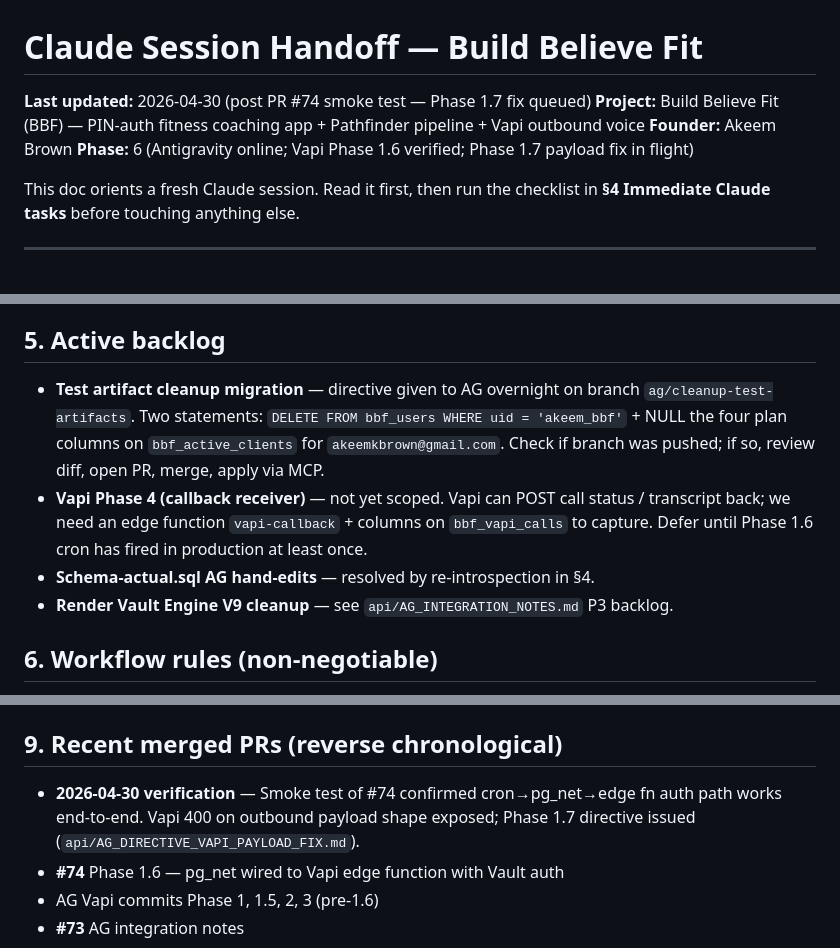
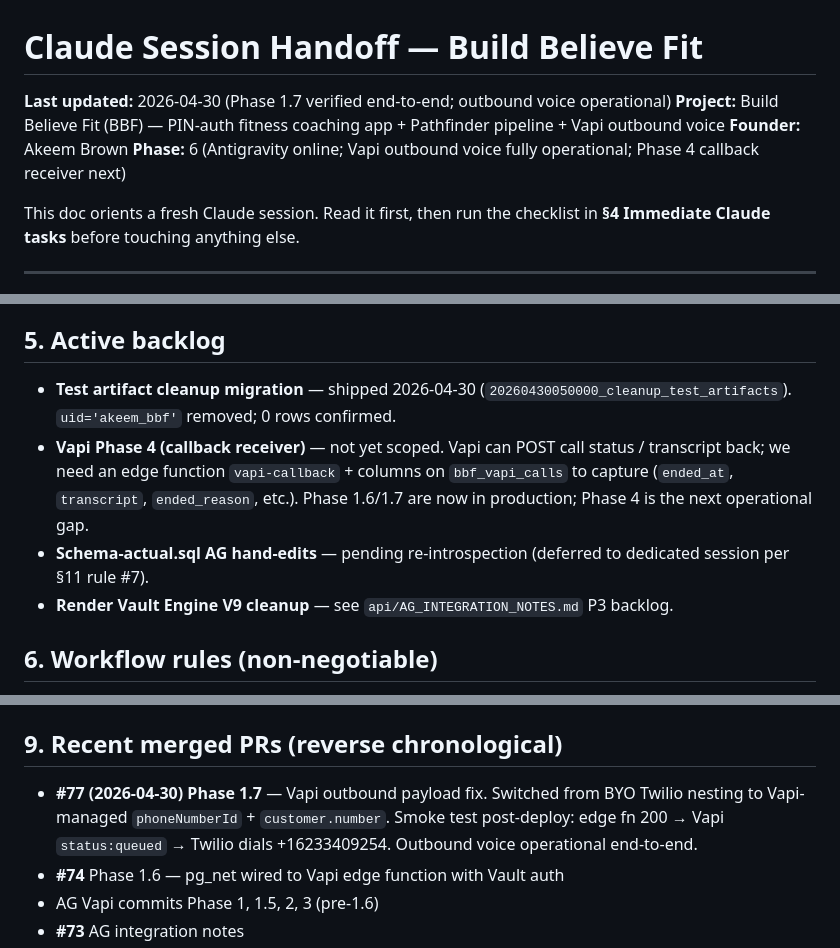
Before and after one commit to buildbelievefitllc/Buildbelievefit, a Markdown page: api/CLAUDE_SESSION_HANDOFF.md, 3 parts joined by grey strips. Drawn GitHub-style.

```diff
--- a/api/CLAUDE_SESSION_HANDOFF.md
+++ b/api/CLAUDE_SESSION_HANDOFF.md
@@ -1,9 +1,9 @@
 # Claude Session Handoff — Build Believe Fit
 
-**Last updated:** 2026-04-30 (post PR #74 smoke test — Phase 1.7 fix queued)
+**Last updated:** 2026-04-30 (Phase 1.7 verified end-to-end; outbound voice operational)
 **Project:** Build Believe Fit (BBF) — PIN-auth fitness coaching app + Pathfinder pipeline + Vapi outbound voice
 **Founder:** Akeem Brown
-**Phase:** 6 (Antigravity online; Vapi Phase 1.6 verified; Phase 1.7 payload fix in flight)
+**Phase:** 6 (Antigravity online; Vapi outbound voice fully operational; Phase 4 callback receiver next)
 
 This doc orients a fresh Claude session. Read it first, then run the checklist in **§4 Immediate Claude tasks** before touching anything else.
 
@@ -69,9 +66,9 @@ Run in this order. Stop and report after each step.
 
 ## 5. Active backlog
 
-- **Test artifact cleanup migration** — directive given to AG overnight on branch `ag/cleanup-test-artifacts`. Two statements: `DELETE FROM bbf_users WHERE uid = 'akeem_bbf'` + NULL the four plan columns on `bbf_active_clients` for `akeemkbrown@gmail.com`. Check if branch was pushed; if so, review diff, open PR, merge, apply via MCP.
-- **Vapi Phase 4 (callback receiver)** — not yet scoped. Vapi can POST call status / transcript back; we need an edge function `vapi-callback` + columns on `bbf_vapi_calls` to capture. Defer until Phase 1.6 cron has fired in production at least once.
-- **Schema-actual.sql AG hand-edits** — resolved by re-introspection in §4.
+- **Test artifact cleanup migration** — shipped 2026-04-30 (`20260430050000_cleanup_test_artifacts`). `uid='akeem_bbf'` removed; 0 rows confirmed.
+- **Vapi Phase 4 (callback receiver)** — not yet scoped. Vapi can POST call status / transcript back; we need an edge function `vapi-callback` + columns on `bbf_vapi_calls` to capture (`ended_at`, `transcript`, `ended_reason`, etc.). Phase 1.6/1.7 are now in production; Phase 4 is the next operational gap.
+- **Schema-actual.sql AG hand-edits** — pending re-introspection (deferred to dedicated session per §11 rule #7).
 - **Render Vault Engine V9 cleanup** — see `api/AG_INTEGRATION_NOTES.md` P3 backlog.
 
 ## 6. Workflow rules (non-negotiable)
@@ -117,7 +114,7 @@ After §4 migrations + deploy, before declaring victory:
 
 ## 9. Recent merged PRs (reverse chronological)
 
-- **2026-04-30 verification** — Smoke test of #74 confirmed cron→pg_net→edge fn auth path works end-to-end. Vapi 400 on outbound payload shape exposed; Phase 1.7 directive issued (`api/AG_DIRECTIVE_VAPI_PAYLOAD_FIX.md`).
+- **#77 (2026-04-30) Phase 1.7** — Vapi outbound payload fix. Switched from BYO Twilio nesting to Vapi-managed `phoneNumberId` + `customer.number`. Smoke test post-deploy: edge fn 200 → Vapi `status:queued` → Twilio dials +16233409254. Outbound voice operational end-to-end.
 - **#74** Phase 1.6 — pg_net wired to Vapi edge function with Vault auth
 - AG Vapi commits Phase 1, 1.5, 2, 3 (pre-1.6)
 - **#73** AG integration notes
```
Also changed, not shown: other parts of api/CLAUDE_SESSION_HANDOFF.md (+22 -25 lines), api/AG_DIRECTIVE_VAPI_PAYLOAD_FIX.md (+1 -1 lines).
